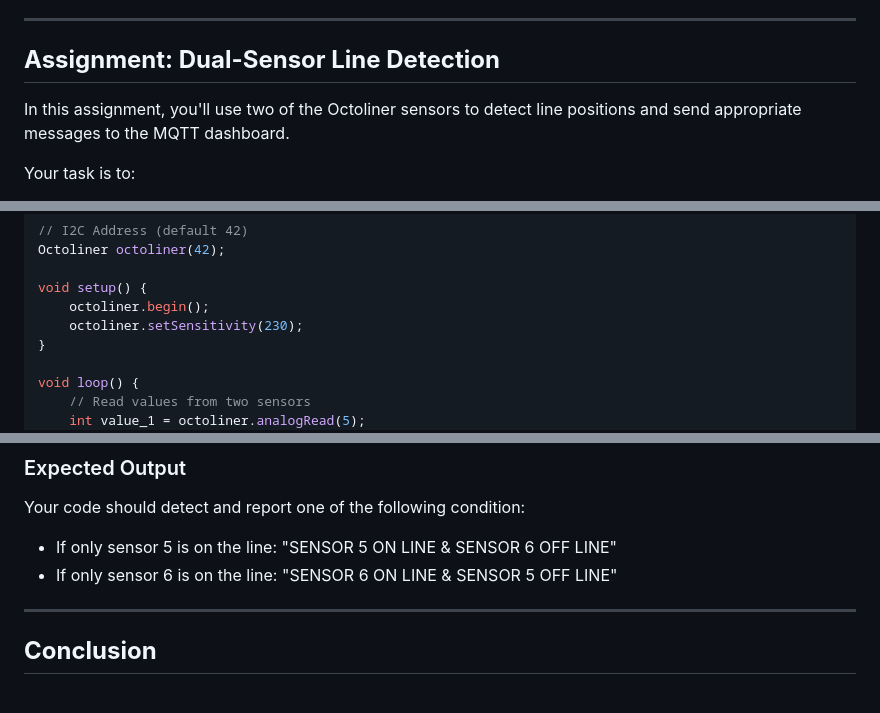
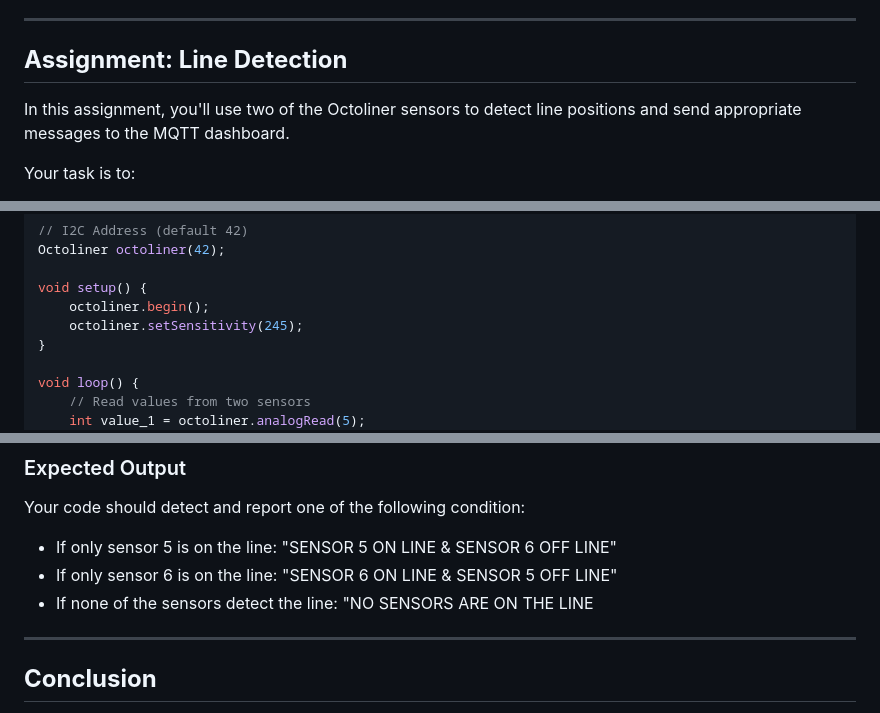
Before and after one commit to autolab-fi/line-robot-curriculum, a Markdown page: lessons/module_6/Introduction to Variables and Conditional Statements.md, 3 parts joined by grey strips. GitHub-like rendering.

```diff
--- a/lessons/module_6/Introduction to Variables and Conditional Statements.md
+++ b/lessons/module_6/Introduction to Variables and Conditional Statements.md
@@ -91,7 +91,7 @@ void loop() {
 
 ---
 
-## **Assignment: Dual-Sensor Line Detection**
+## **Assignment: Line Detection**
 
 In this assignment, you'll use two of the Octoliner sensors to detect line positions and send appropriate messages to the MQTT dashboard.
 
@@ -112,7 +112,7 @@ Octoliner octoliner(42);
 
 void setup() {
     octoliner.begin();
-    octoliner.setSensitivity(230);
+    octoliner.setSensitivity(245);
 }
 
 void loop() {
@@ -134,6 +134,7 @@ Your code should detect and report one of the following condition:
 
 - If only sensor 5 is on the line: "SENSOR 5 ON LINE & SENSOR 6 OFF LINE"
 - If only sensor 6 is on the line: "SENSOR 6 ON LINE & SENSOR 5 OFF LINE"
+- If none of the sensors detect the line: "NO SENSORS ARE ON THE LINE
 
 ---
 
```
Also changed, not shown: other parts of lessons/module_6/Introduction to Variables and Conditional Statements.md (+1 -1 lines), lessons/module_6/Arrays and Processing Data with Loops.md (+11 -15 lines), lessons/module_6/Loops and Conditional Logic.md (+6 -7 lines).
